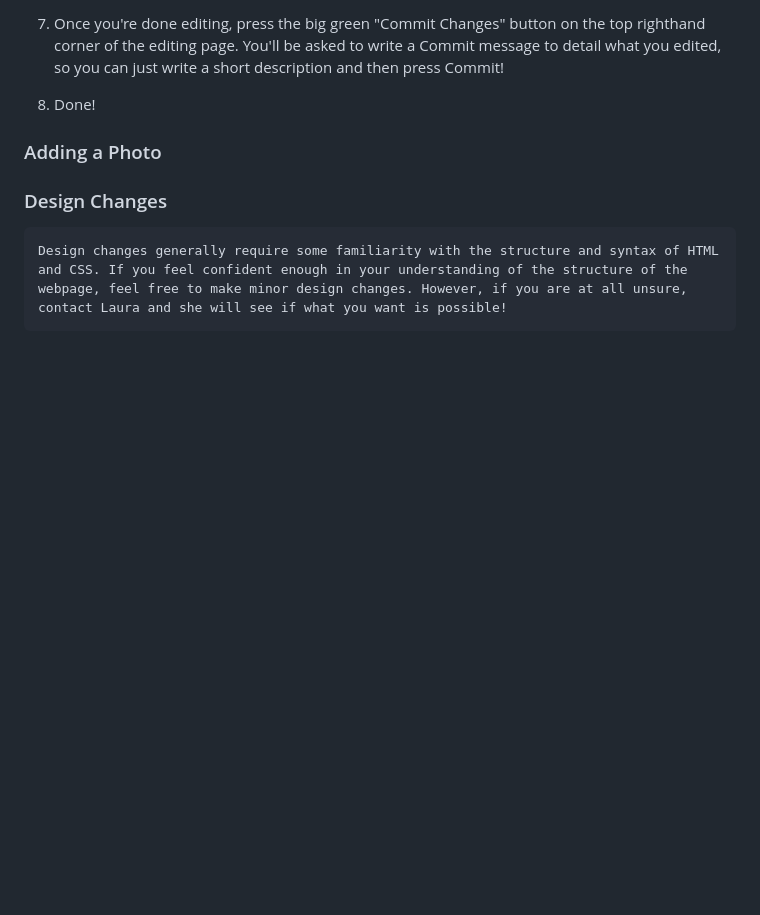
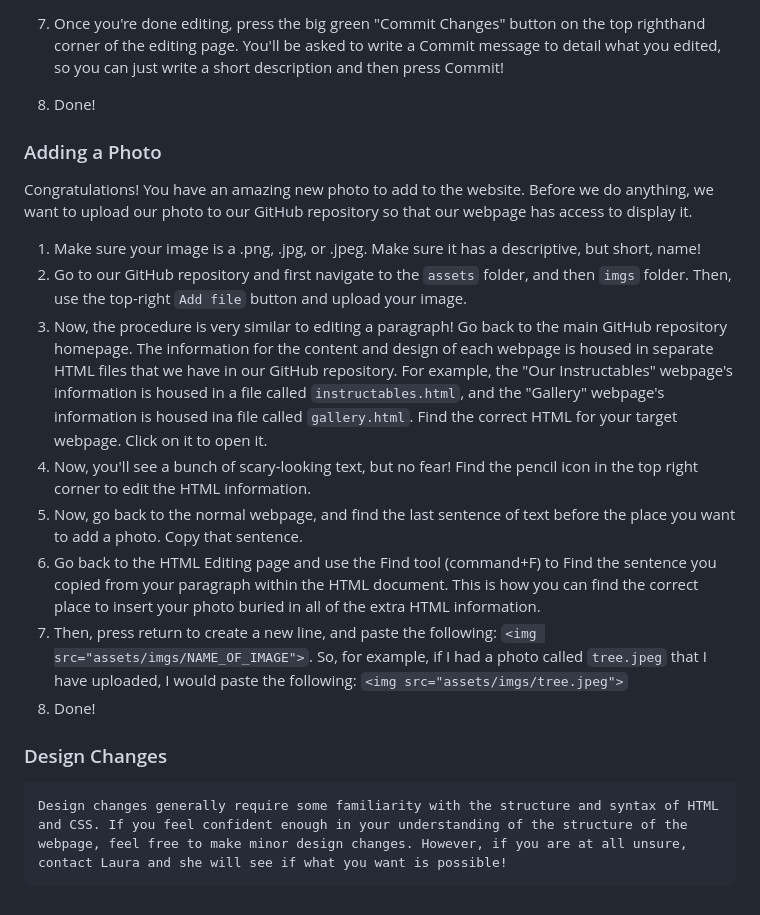
Before and after one commit to parkit-smith/parkit, a Markdown page: README.md, the part around the change. GitHub-like rendering; blank space fills up the shorter version.

Commit message:
Update README.md
added photo guide

```diff
--- a/README.md
+++ b/README.md
@@ -35,5 +35,17 @@ After you have filled out the Commit boxes, press the green Commit button, and y
 8. Done!
 
 ### Adding a Photo
+
+Congratulations! You have an amazing new photo to add to the website. Before we do anything, we want to upload our photo to our GitHub repository so that our webpage has access to display it.
+
+1. Make sure your image is a .png, .jpg, or .jpeg. Make sure it has a descriptive, but short, name!
+2. Go to our GitHub repository and first navigate to the `assets` folder, and then `imgs` folder. Then, use the top-right `Add file` button and upload your image.
+3. Now, the procedure is very similar to editing a paragraph! Go back to the main GitHub repository homepage. The information for the content and design of each webpage is housed in separate HTML files that we have in our GitHub repository. For example, the "Our Instructables" webpage's information is housed in a file called `instructables.html`, and the "Gallery" webpage's information is housed ina  file called `gallery.html`. Find the correct HTML for your target webpage. Click on it to open it.
+4. Now, you'll see a bunch of scary-looking text, but no fear! Find the pencil icon in the top right corner to edit the HTML information.
+4. Now, go back to the normal webpage, and find the last sentence of text before the place you want to add a photo. Copy that sentence.
+5. Go back to the HTML Editing page and use the Find tool (command+F) to Find the sentence you copied from your paragraph within the HTML document. This is how you can find the correct place to insert your photo buried in all of the extra HTML information.
+6. Then, press return to create a new line, and paste the following: `<img src="assets/imgs/NAME_OF_IMAGE">`. So, for example, if I had a photo called `tree.jpeg` that I have uploaded, I would paste the following: `<img src="assets/imgs/tree.jpeg">`
+7. Done!
+
 ### Design Changes
     Design changes generally require some familiarity with the structure and syntax of HTML and CSS. If you feel confident enough in your understanding of the structure of the webpage, feel free to make minor design changes. However, if you are at all unsure, contact Laura and she will see if what you want is possible!
```
